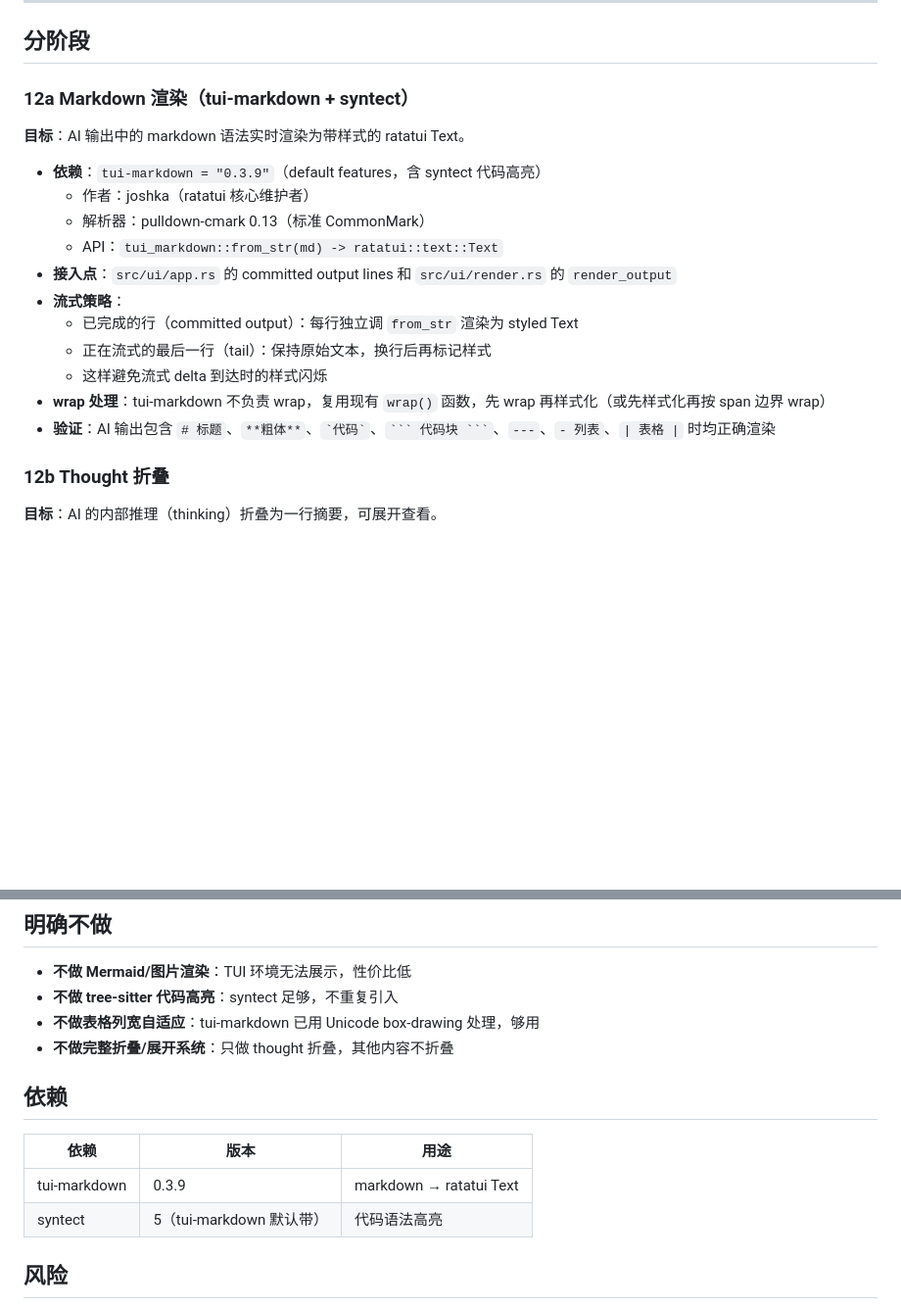
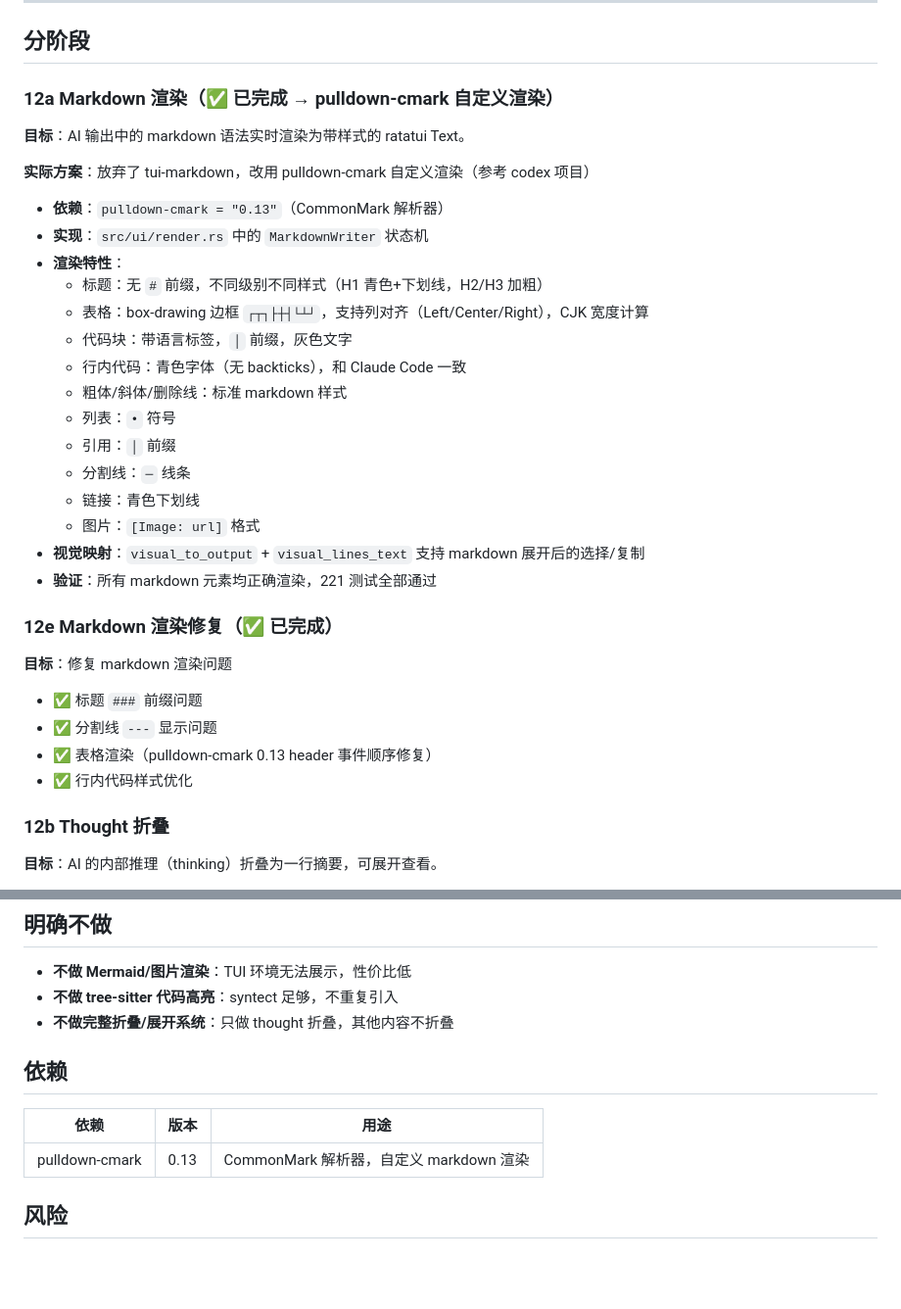
Before and after one commit to hibuka-labs/phimint, a Markdown page: docs/phase12-plan.md, 2 parts joined by grey strips. Shown at 98% size. Drawn GitHub-style; blank space fills up the shorter version.

Commit message:
docs: update phase 12 plan with completed markdown rendering

````diff
--- a/docs/phase12-plan.md
+++ b/docs/phase12-plan.md
@@ -22,21 +22,36 @@
 
 ## 分阶段
 
-### 12a Markdown 渲染（tui-markdown + syntect）
+### 12a Markdown 渲染（✅ 已完成 → pulldown-cmark 自定义渲染）
 
 **目标**：AI 输出中的 markdown 语法实时渲染为带样式的 ratatui Text。
 
-- **依赖**：`tui-markdown = "0.3.9"`（default features，含 syntect 代码高亮）
-  - 作者：joshka（ratatui 核心维护者）
-  - 解析器：pulldown-cmark 0.13（标准 CommonMark）
-  - API：`tui_markdown::from_str(md) -> ratatui::text::Text`
-- **接入点**：`src/ui/app.rs` 的 committed output lines 和 `src/ui/render.rs` 的 `render_output`
-- **流式策略**：
-  - 已完成的行（committed output）：每行独立调 `from_str` 渲染为 styled Text
-  - 正在流式的最后一行（tail）：保持原始文本，换行后再标记样式
-  - 这样避免流式 delta 到达时的样式闪烁
-- **wrap 处理**：tui-markdown 不负责 wrap，复用现有 `wrap()` 函数，先 wrap 再样式化（或先样式化再按 span 边界 wrap）
-- **验证**：AI 输出包含 `# 标题`、`**粗体**`、`` `代码` ``、` ``` 代码块 ``` `、`---`、`- 列表`、`| 表格 |` 时均正确渲染
+**实际方案**：放弃了 tui-markdown，改用 pulldown-cmark 自定义渲染（参考 codex 项目）
+
+- **依赖**：`pulldown-cmark = "0.13"`（CommonMark 解析器）
+- **实现**：`src/ui/render.rs` 中的 `MarkdownWriter` 状态机
+- **渲染特性**：
+  - 标题：无 `#` 前缀，不同级别不同样式（H1 青色+下划线，H2/H3 加粗）
+  - 表格：box-drawing 边框 `┌┬┐├┼┤└┴┘`，支持列对齐（Left/Center/Right），CJK 宽度计算
+  - 代码块：带语言标签，`│` 前缀，灰色文字
+  - 行内代码：青色字体（无 backticks），和 Claude Code 一致
+  - 粗体/斜体/删除线：标准 markdown 样式
+  - 列表：`•` 符号
+  - 引用：`│` 前缀
+  - 分割线：`─` 线条
+  - 链接：青色下划线
+  - 图片：`[Image: url]` 格式
+- **视觉映射**：`visual_to_output` + `visual_lines_text` 支持 markdown 展开后的选择/复制
+- **验证**：所有 markdown 元素均正确渲染，221 测试全部通过
+
+### 12e Markdown 渲染修复（✅ 已完成）
+
+**目标**：修复 markdown 渲染问题
+
+- ✅ 标题 `###` 前缀问题
+- ✅ 分割线 `---` 显示问题
+- ✅ 表格渲染（pulldown-cmark 0.13 header 事件顺序修复）
+- ✅ 行内代码样式优化
 
 ### 12b Thought 折叠
 
@@ -86,15 +101,13 @@
 
 - **不做 Mermaid/图片渲染**：TUI 环境无法展示，性价比低
 - **不做 tree-sitter 代码高亮**：syntect 足够，不重复引入
-- **不做表格列宽自适应**：tui-markdown 已用 Unicode box-drawing 处理，够用
 - **不做完整折叠/展开系统**：只做 thought 折叠，其他内容不折叠
 
 ## 依赖
 
 | 依赖 | 版本 | 用途 |
 |---|---|---|
-| tui-markdown | 0.3.9 | markdown → ratatui Text |
-| syntect | 5（tui-markdown 默认带） | 代码语法高亮 |
+| pulldown-cmark | 0.13 | CommonMark 解析器，自定义 markdown 渲染 |
 
 ## 风险
 
````
